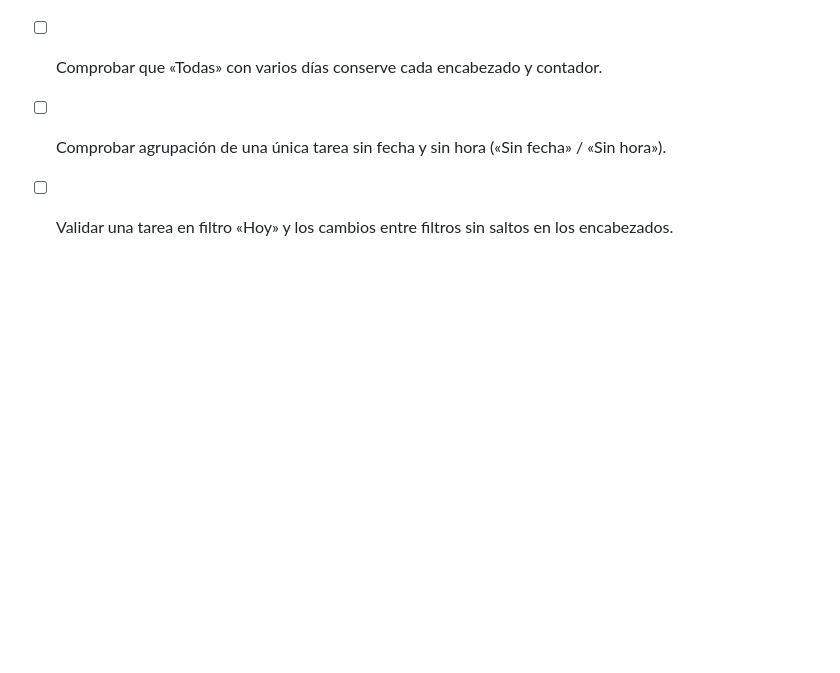
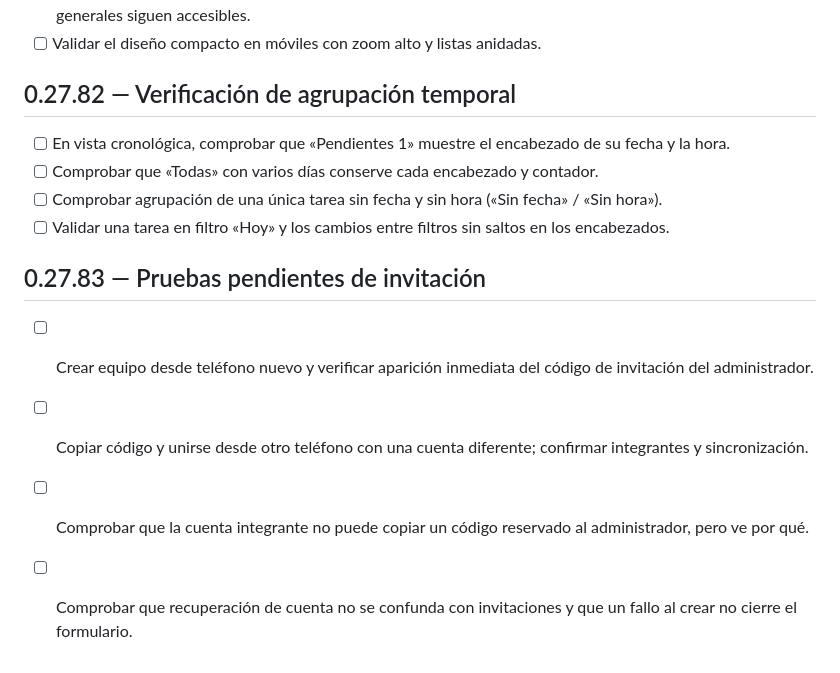
Before and after one commit to barccelo/nottas, a Markdown page: PENDIENTES.md, the part around the change. GitHub-like rendering; blank space fills up the shorter version.

Commit message:
Document Nottas v0.27.83 team invitation flow and verification

```diff
--- a/PENDIENTES.md
+++ b/PENDIENTES.md
@@ -127,3 +127,9 @@ Al implementar una mejora: actualizar su estado, registrar la versión y traslad
 - [ ] Comprobar que «Todas» con varios días conserve cada encabezado y contador.
 - [ ] Comprobar agrupación de una única tarea sin fecha y sin hora («Sin fecha» / «Sin hora»).
 - [ ] Validar una tarea en filtro «Hoy» y los cambios entre filtros sin saltos en los encabezados.
+
+## 0.27.83 — Pruebas pendientes de invitación
+- [ ] Crear equipo desde teléfono nuevo y verificar aparición inmediata del código de invitación del administrador.
+- [ ] Copiar código y unirse desde otro teléfono con una cuenta diferente; confirmar integrantes y sincronización.
+- [ ] Comprobar que la cuenta integrante no puede copiar un código reservado al administrador, pero ve por qué.
+- [ ] Comprobar que recuperación de cuenta no se confunda con invitaciones y que un fallo al crear no cierre el formulario.
```
